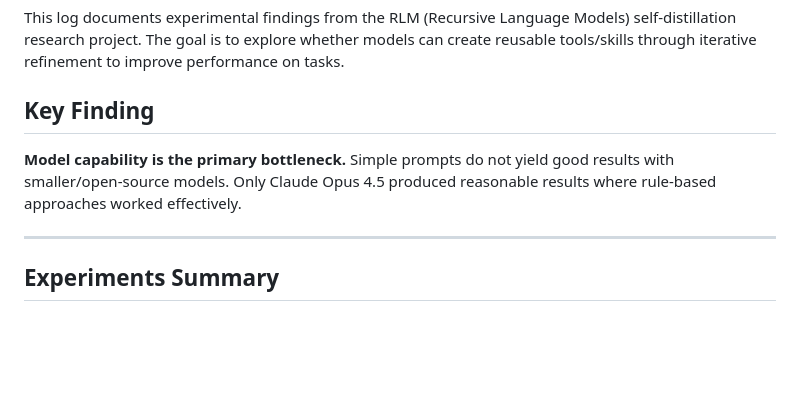
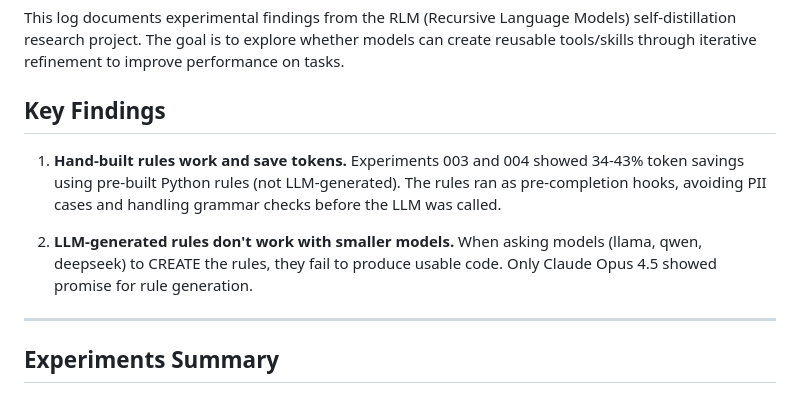
Before and after one commit to eddiestudies/rlm-self-distill, a Markdown page: EXPERIMENT_LOG.md, the part around one of its changes. Rendered like a GitHub page; blank space fills up the shorter version.

```diff
--- a/EXPERIMENT_LOG.md
+++ b/EXPERIMENT_LOG.md
@@ -6,9 +6,11 @@ Last updated: 2026-01-15
 
 This log documents experimental findings from the RLM (Recursive Language Models) self-distillation research project. The goal is to explore whether models can create reusable tools/skills through iterative refinement to improve performance on tasks.
 
-## Key Finding
+## Key Findings
 
-**Model capability is the primary bottleneck.** Simple prompts do not yield good results with smaller/open-source models. Only Claude Opus 4.5 produced reasonable results where rule-based approaches worked effectively.
+1. **Hand-built rules work and save tokens.** Experiments 003 and 004 showed 34-43% token savings using pre-built Python rules (not LLM-generated). The rules ran as pre-completion hooks, avoiding PII cases and handling grammar checks before the LLM was called.
+
+2. **LLM-generated rules don't work with smaller models.** When asking models (llama, qwen, deepseek) to CREATE the rules, they fail to produce usable code. Only Claude Opus 4.5 showed promise for rule generation.
 
 ---
 
```
Also changed, not shown: other parts of EXPERIMENT_LOG.md (+35 -13 lines).
